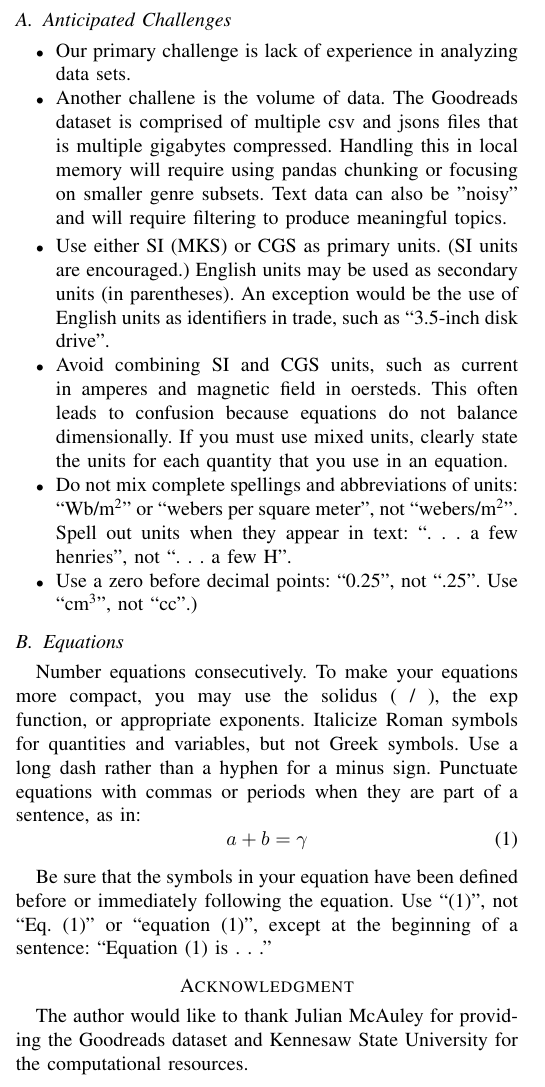
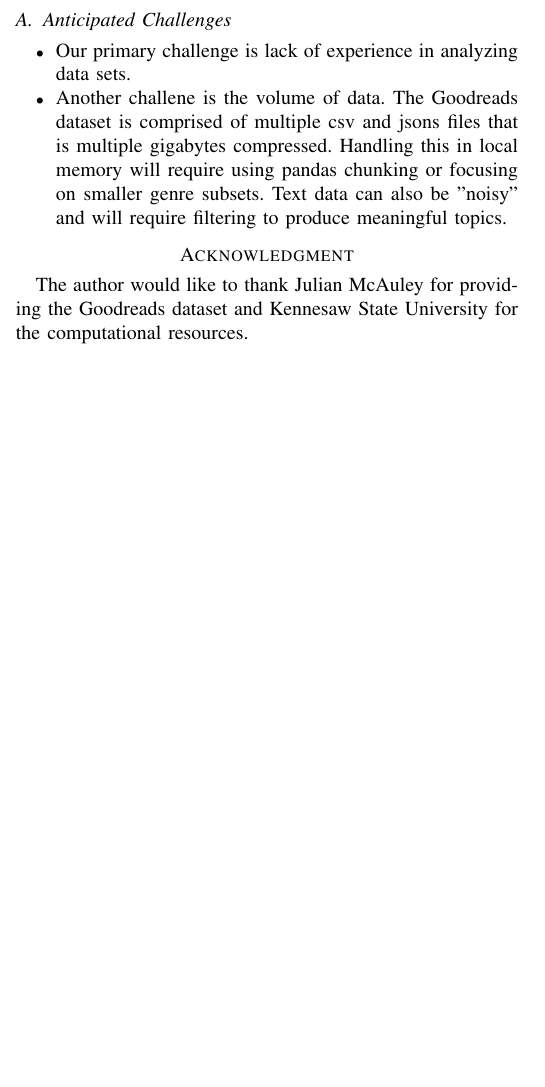
Before and after one commit to crystalstorm466/cs4412-project, a LaTeX paper (docs/proposal.tex): part of one column of page 2 of 2, cut so that both start at the same text, the shorter picture padded with empty space. Compiled offline with pdfLaTeX.

Commit message:
Forgot to remove some template text from the laTeX file

```diff
--- a/docs/proposal.tex
+++ b/docs/proposal.tex
@@ -114,29 +114,6 @@ M4 & Weeks 14 & Text Mining (LDA), Final Report \\ \bottomrule
 \end{itemize}
 
 
-\begin{itemize}
-\item Use either SI (MKS) or CGS as primary units. (SI units are encouraged.) English units may be used as secondary units (in parentheses). An exception would be the use of English units as identifiers in trade, such as ``3.5-inch disk drive''.
-\item Avoid combining SI and CGS units, such as current in amperes and magnetic field in oersteds. This often leads to confusion because equations do not balance dimensionally. If you must use mixed units, clearly state the units for each quantity that you use in an equation.
-\item Do not mix complete spellings and abbreviations of units: ``Wb/m\textsuperscript{2}'' or ``webers per square meter'', not ``webers/m\textsuperscript{2}''. Spell out units when they appear in text: ``. . . a few henries'', not ``. . . a few H''.
-\item Use a zero before decimal points: ``0.25'', not ``.25''. Use ``cm\textsuperscript{3}'', not ``cc''.)
-\end{itemize}
-
-\subsection{Equations}
-Number equations consecutively. To make your
-equations more compact, you may use the solidus (~/~), the exp function, or
-appropriate exponents. Italicize Roman symbols for quantities and variables,
-but not Greek symbols. Use a long dash rather than a hyphen for a minus
-sign. Punctuate equations with commas or periods when they are part of a
-sentence, as in:
-\begin{equation}
-a+b=\gamma\label{eq}
-\end{equation}
-
-Be sure that the
-symbols in your equation have been defined before or immediately following
-the equation. Use ``\eqref{eq}'', not ``Eq.~\eqref{eq}'' or ``equation \eqref{eq}'', except at
-the beginning of a sentence: ``Equation \eqref{eq} is . . .''
-
 \section*{Acknowledgment}
 The author would like to thank Julian McAuley for providing the Goodreads dataset and Kennesaw State University for the computational resources.
 
```
Also changed, not shown: docs/proposal.pdf.
